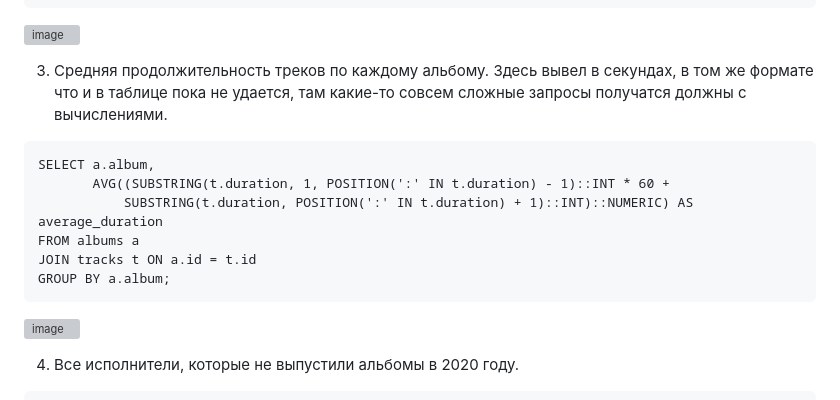
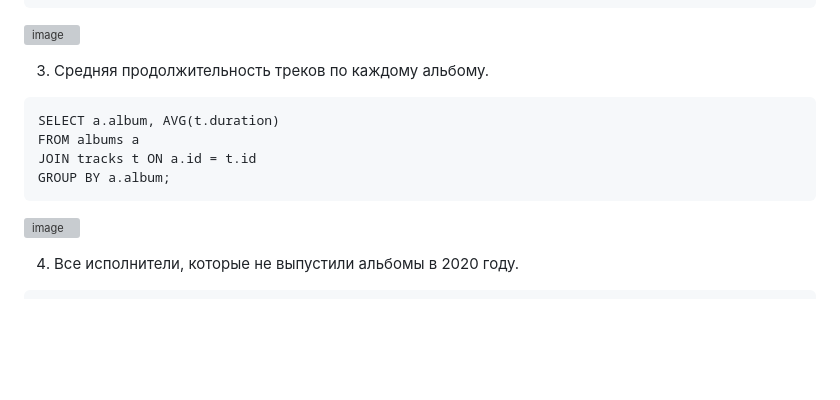
Before and after one commit to Destian1995/HW-python-netology, a Markdown page: SUBD/links2.md, the part around the change printed below. GitHub-like rendering; blank space fills up the shorter version; grey boxes are pictures that could not be loaded.

````diff
--- a/SUBD/links2.md
+++ b/SUBD/links2.md
@@ -73,11 +73,8 @@ WHERE a.releaseyear BETWEEN 2019 AND 2020;
 
 
 3. Средняя продолжительность треков по каждому альбому.
-Здесь вывел в секундах, в том же формате что и в таблице пока не удается, там какие-то совсем сложные запросы получатся должны с вычислениями.
 ```
-SELECT a.album,
-       AVG((SUBSTRING(t.duration, 1, POSITION(':' IN t.duration) - 1)::INT * 60 +
-           SUBSTRING(t.duration, POSITION(':' IN t.duration) + 1)::INT)::NUMERIC) AS average_duration
+SELECT a.album, AVG(t.duration)
 FROM albums a
 JOIN tracks t ON a.id = t.id
 GROUP BY a.album;
````
Also changed, not shown: other parts of SUBD/links2.md (+1 -1 lines).
